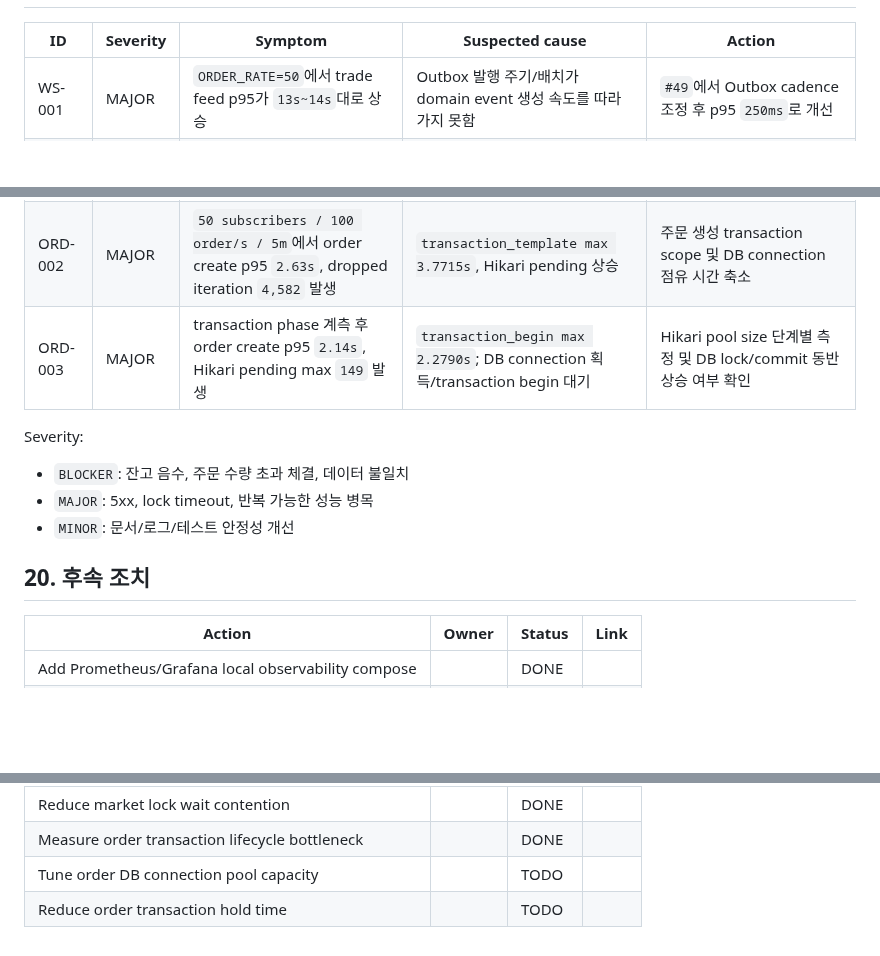
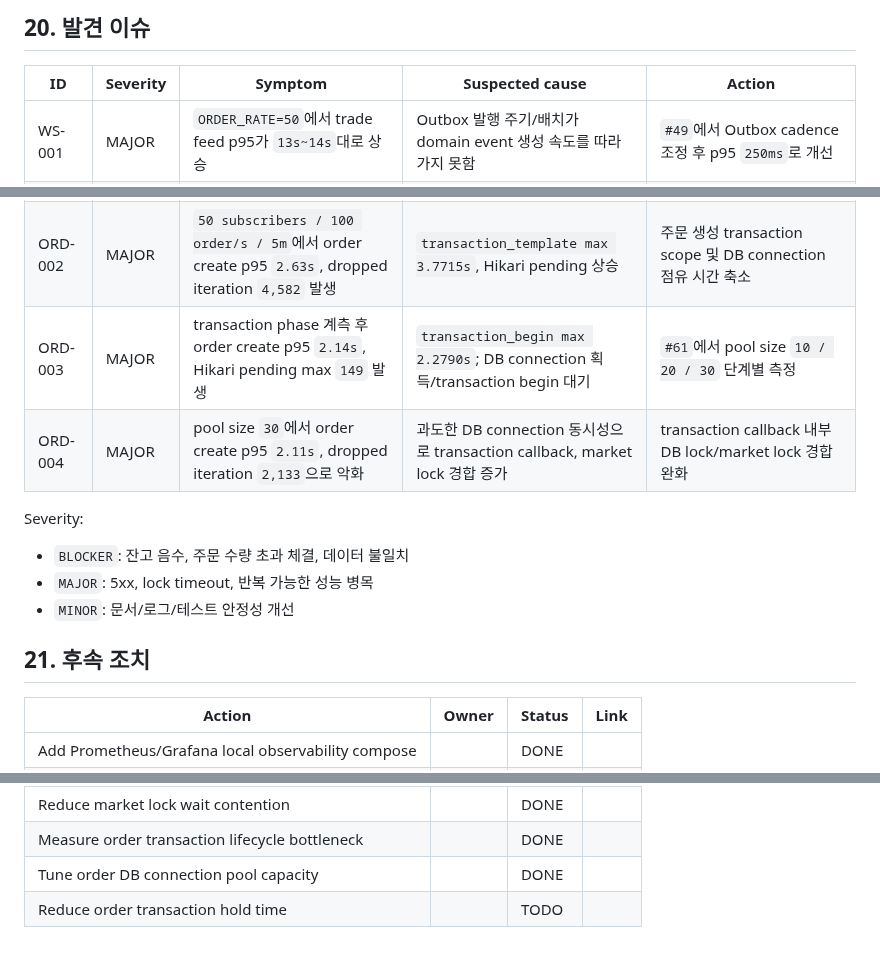
Before and after one commit to ohhalim/CoinFlow, a Markdown page: .docs/TEST_RESULTS.md, 3 parts joined by grey strips. GitHub-like rendering; blank space fills up the shorter version.

Commit message:
docs: Hikari pool size별 주문 지연 측정 결과 정리

```diff
--- a/.docs/TEST_RESULTS.md
+++ b/.docs/TEST_RESULTS.md
@@ -1049,3 +1117,4 @@ Next action:
+## 20. 발견 이슈
 
 | ID | Severity | Symptom | Suspected cause | Action |
 |---|---|---|---|---|
@@ -1053,7 +1122,8 @@ Next action:
 | WS-002 | MAJOR | `50 subscribers / 100 order/s`에서 orderbook broadcast max `1.63s`, trade lag p95 `1.23s` | OrderBook snapshot broadcast가 market lock을 잡고 주문 생성 경로와 경합 | `#51`에서 market lock 의존 제거 후 orderbook broadcast max `0.0040s`, trade lag p95 `290ms`로 개선 |
 | ORD-001 | MAJOR | `50 subscribers / 100 order/s`에서 order create p95가 `1s`로 남고 dropped iteration `256` 발생 | `market_lock_wait max 1.2319s`; 동일 market 주문 직렬화 대기 | `#57`에서 clientOrderId 조회를 market lock 밖으로 이동 |
 | ORD-002 | MAJOR | `50 subscribers / 100 order/s / 5m`에서 order create p95 `2.63s`, dropped iteration `4,582` 발생 | `transaction_template max 3.7715s`, Hikari pending 상승 | 주문 생성 transaction scope 및 DB connection 점유 시간 축소 |
-| ORD-003 | MAJOR | transaction phase 계측 후 order create p95 `2.14s`, Hikari pending max `149` 발생 | `transaction_begin max 2.2790s`; DB connection 획득/transaction begin 대기 | Hikari pool size 단계별 측정 및 DB lock/commit 동반 상승 여부 확인 |
+| ORD-003 | MAJOR | transaction phase 계측 후 order create p95 `2.14s`, Hikari pending max `149` 발생 | `transaction_begin max 2.2790s`; DB connection 획득/transaction begin 대기 | `#61`에서 pool size `10 / 20 / 30` 단계별 측정 |
+| ORD-004 | MAJOR | pool size `30`에서 order create p95 `2.11s`, dropped iteration `2,133`으로 악화 | 과도한 DB connection 동시성으로 transaction callback, market lock 경합 증가 | transaction callback 내부 DB lock/market lock 경합 완화 |
 
 Severity:
 
@@ -1061,7 +1131,7 @@ Severity:
 - `MAJOR`: 5xx, lock timeout, 반복 가능한 성능 병목
 - `MINOR`: 문서/로그/테스트 안정성 개선
 
-## 20. 후속 조치
+## 21. 후속 조치
 
 | Action | Owner | Status | Link |
 |---|---|---|---|
@@ -1079,5 +1149,5 @@ Severity:
 | Measure order creation lock contention |  | DONE |  |
 | Reduce market lock wait contention |  | DONE |  |
 | Measure order transaction lifecycle bottleneck |  | DONE |  |
-| Tune order DB connection pool capacity |  | TODO |  |
+| Tune order DB connection pool capacity |  | DONE |  |
 | Reduce order transaction hold time |  | TODO |  |
```
Also changed, not shown: other parts of .docs/TEST_RESULTS.md (+69 -1 lines), .docs/images/hikari-pool-order-latency.png (added).
